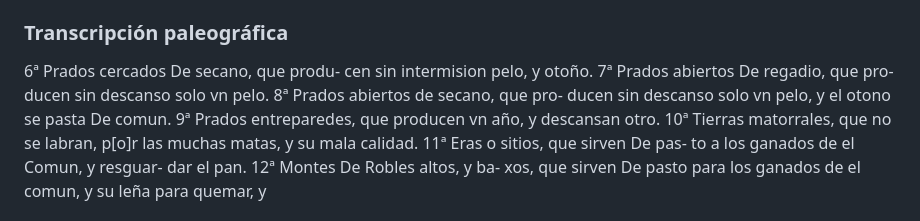
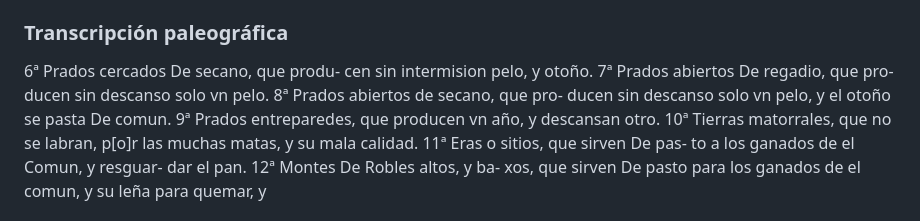
Before and after one commit to miguel-conde/sorrios-ensenada, a Markdown page: project/20_TRABAJO_EDITORIAL/Edicion_Critica.md, the part around one of its changes. GitHub-like rendering.

```diff
--- a/project/20_TRABAJO_EDITORIAL/Edicion_Critica.md
+++ b/project/20_TRABAJO_EDITORIAL/Edicion_Critica.md
@@ -369,7 +369,7 @@ cen sin intermision pelo, y otoño.
 ducen sin descanso solo vn pelo.
 8ª Prados abiertos de secano, que pro-
 ducen sin descanso solo vn pelo, y el
-otono se pasta De comun.
+otoño se pasta De comun.
 9ª Prados entreparedes, que producen vn
 año, y descansan otro.
 10ª Tierras matorrales, que no se
```
Also changed, not shown: other parts of project/20_TRABAJO_EDITORIAL/Edicion_Critica.md (+1 -1 lines).
